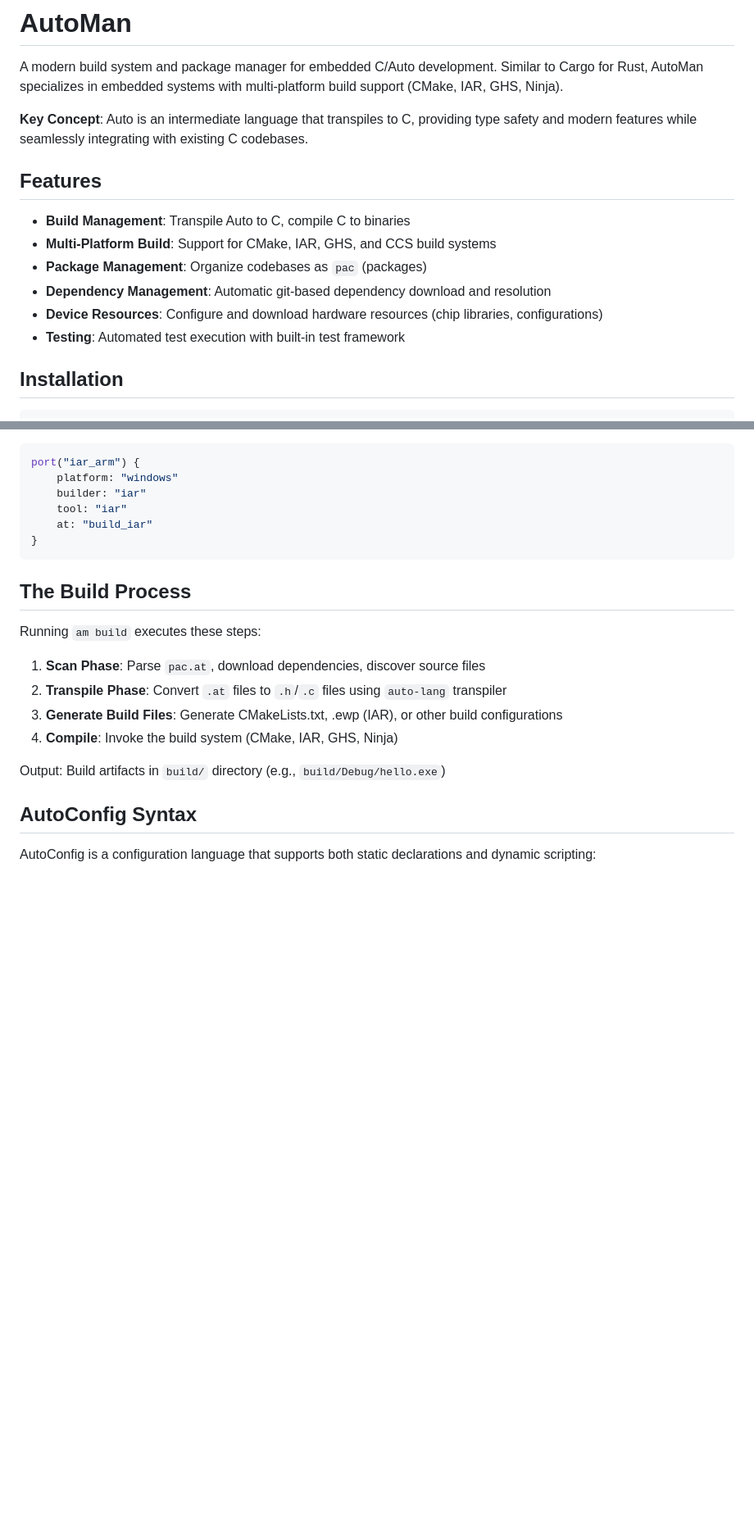
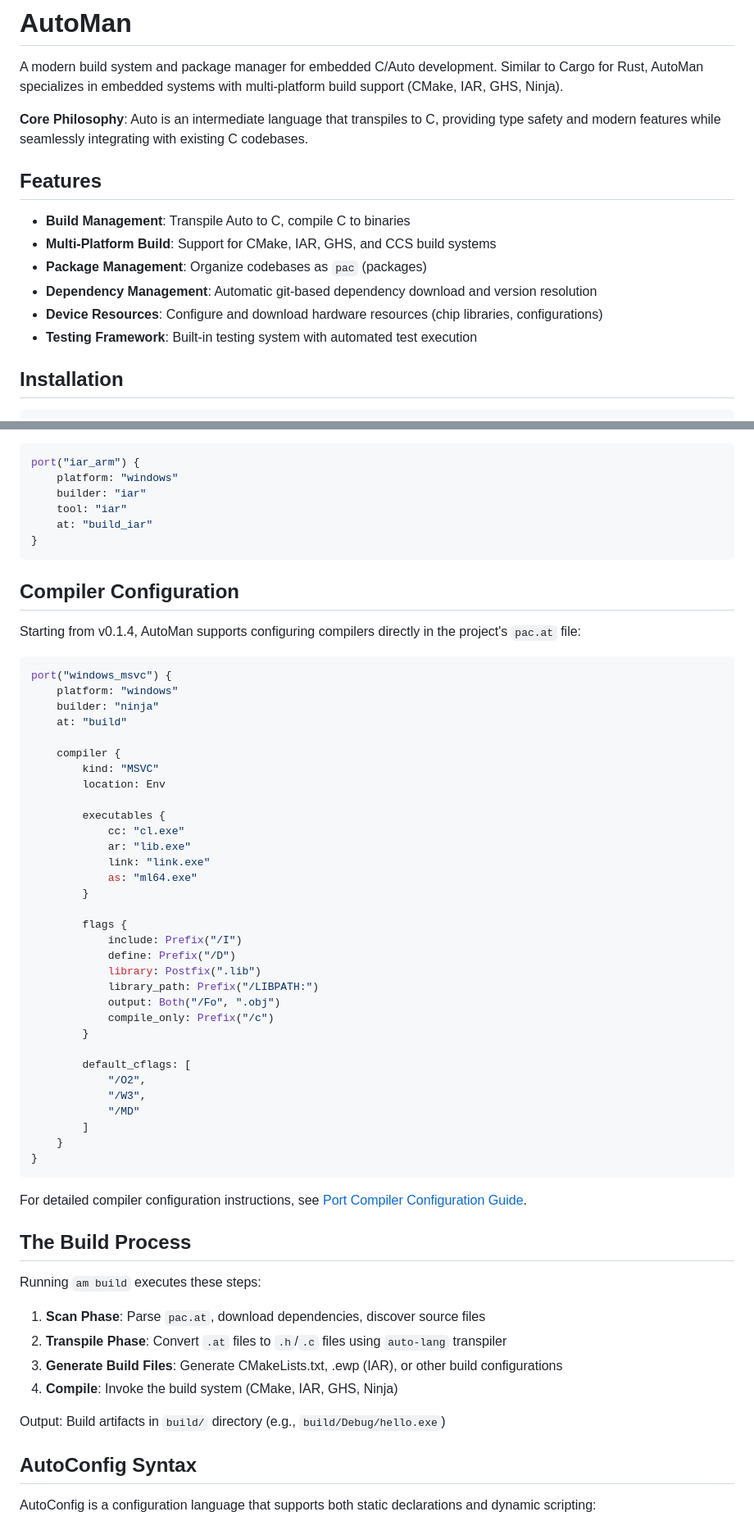
Before and after one commit to auto-stack/auto-man, a Markdown page: README.md, 2 parts joined by grey strips. Shown at 82% size. GitHub-like rendering; blank space fills up the shorter version.

````diff
--- a/README.md
+++ b/README.md
@@ -2,16 +2,16 @@
 
 A modern build system and package manager for embedded C/Auto development. Similar to Cargo for Rust, AutoMan specializes in embedded systems with multi-platform build support (CMake, IAR, GHS, Ninja).
 
-**Key Concept**: Auto is an intermediate language that transpiles to C, providing type safety and modern features while seamlessly integrating with existing C codebases.
+**Core Philosophy**: Auto is an intermediate language that transpiles to C, providing type safety and modern features while seamlessly integrating with existing C codebases.
 
 ## Features
 
 - **Build Management**: Transpile Auto to C, compile C to binaries
 - **Multi-Platform Build**: Support for CMake, IAR, GHS, and CCS build systems
 - **Package Management**: Organize codebases as `pac` (packages)
-- **Dependency Management**: Automatic git-based dependency download and resolution
+- **Dependency Management**: Automatic git-based dependency download and version resolution
 - **Device Resources**: Configure and download hardware resources (chip libraries, configurations)
-- **Testing**: Automated test execution with built-in test framework
+- **Testing Framework**: Built-in testing system with automated test execution
 
 ## Installation
 
@@ -191,6 +191,47 @@ port("iar_arm") {
 }
 ```
 
+## Compiler Configuration
+
+Starting from v0.1.4, AutoMan supports configuring compilers directly in the project's `pac.at` file:
+
+```rust
+port("windows_msvc") {
+    platform: "windows"
+    builder: "ninja"
+    at: "build"
+
+    compiler {
+        kind: "MSVC"
+        location: Env
+
+        executables {
+            cc: "cl.exe"
+            ar: "lib.exe"
+            link: "link.exe"
+            as: "ml64.exe"
+        }
+
+        flags {
+            include: Prefix("/I")
+            define: Prefix("/D")
+            library: Postfix(".lib")
+            library_path: Prefix("/LIBPATH:")
+            output: Both("/Fo", ".obj")
+            compile_only: Prefix("/c")
+        }
+
+        default_cflags: [
+            "/O2",
+            "/W3",
+            "/MD"
+        ]
+    }
+}
+```
+
+For detailed compiler configuration instructions, see [Port Compiler Configuration Guide](docs/port-compiler-config.md).
+
 ## The Build Process
 
 Running `am build` executes these steps:
````
Also changed, not shown: other parts of README.md (+5 -1 lines), README.cn.md (+57 -12 lines).
